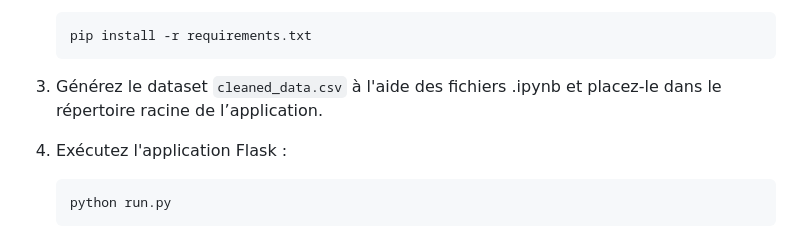
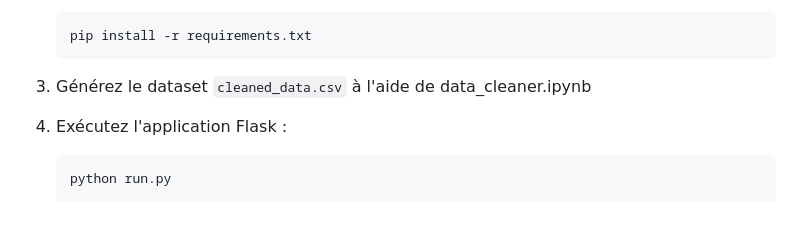
Before and after one commit to ArthurRoyer/OpenFoodFacts_Analysis, a Markdown page: README.md, the part around the change. Drawn GitHub-style.

````diff
--- a/README.md
+++ b/README.md
@@ -27,7 +27,7 @@ Ce projet consiste à développer une application web de prédiction du Nutri-Sc
     pip install -r requirements.txt
     ```
 
-3. Générez le dataset `cleaned_data.csv` à l'aide des fichiers .ipynb et placez-le dans le répertoire racine de l’application.
+3. Générez le dataset `cleaned_data.csv` à l'aide de data_cleaner.ipynb
 
 4. Exécutez l'application Flask :
 
````
